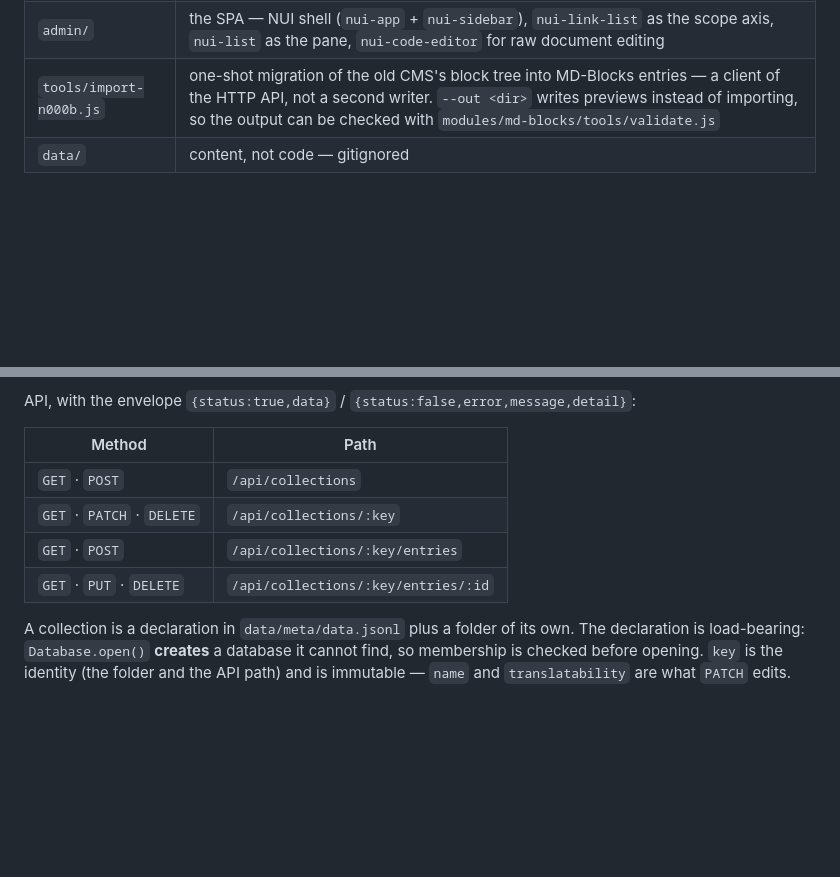
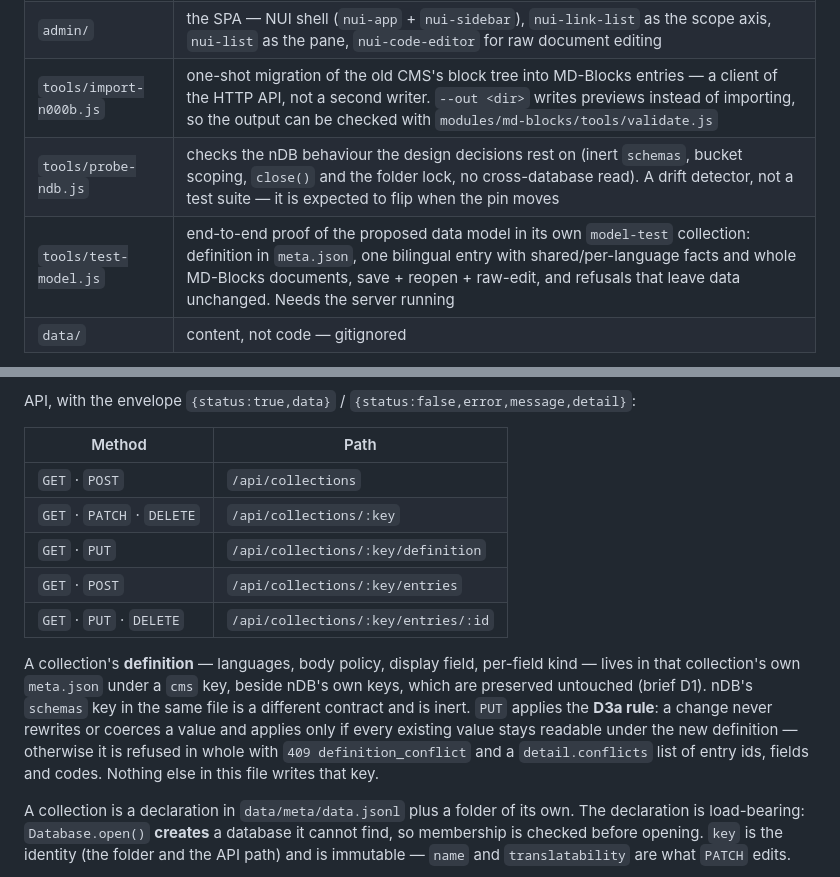
Before and after one commit to herrbasan/nCMS, a Markdown page: Agents.md, 2 parts joined by grey strips. Rendered like a GitHub page; blank space fills up the shorter version.

Commit message:
docs(nCMS): record the definition endpoints and the new tools in the briefing

```diff
--- a/Agents.md
+++ b/Agents.md
@@ -36,6 +36,8 @@ Zero dependencies: `node:http` for transport, nDB (submodule) in-process for sto
 | `lib/http-error.js` | the error type carrying the wire contract |
 | `admin/` | the SPA — NUI shell (`nui-app` + `nui-sidebar`), `nui-link-list` as the scope axis, `nui-list` as the pane, `nui-code-editor` for raw document editing |
 | `tools/import-n000b.js` | one-shot migration of the old CMS's block tree into MD-Blocks entries — a client of the HTTP API, not a second writer. `--out <dir>` writes previews instead of importing, so the output can be checked with `modules/md-blocks/tools/validate.js` |
+| `tools/probe-ndb.js` | checks the nDB behaviour the design decisions rest on (inert `schemas`, bucket scoping, `close()` and the folder lock, no cross-database read). A drift detector, not a test suite — it is expected to flip when the pin moves |
+| `tools/test-model.js` | end-to-end proof of the proposed data model in its own `model-test` collection: definition in `meta.json`, one bilingual entry with shared/per-language facts and whole MD-Blocks documents, save + reopen + raw-edit, and refusals that leave data unchanged. Needs the server running |
 | `data/` | content, not code — gitignored |
 
 **NUI fluency — read this before writing any admin code.** In order: `documentation/DOCUMENTATION.md`,
@@ -82,8 +84,16 @@ API, with the envelope `{status:true,data}` / `{status:false,error,message,detai
 |---|---|
 | `GET` · `POST` | `/api/collections` |
 | `GET` · `PATCH` · `DELETE` | `/api/collections/:key` |
+| `GET` · `PUT` | `/api/collections/:key/definition` |
 | `GET` · `POST` | `/api/collections/:key/entries` |
 | `GET` · `PUT` · `DELETE` | `/api/collections/:key/entries/:id` |
+
+A collection's **definition** — languages, body policy, display field, per-field kind — lives in that
+collection's own `meta.json` under a `cms` key, beside nDB's own keys, which are preserved untouched
+(brief D1). nDB's `schemas` key in the same file is a different contract and is inert. `PUT` applies the
+**D3a rule**: a change never rewrites or coerces a value and applies only if every existing value stays
+readable under the new definition — otherwise it is refused in whole with `409 definition_conflict` and a
+`detail.conflicts` list of entry ids, fields and codes. Nothing else in this file writes that key.
 
 A collection is a declaration in `data/meta/data.jsonl` plus a folder of its own. The declaration
 is load-bearing: `Database.open()` **creates** a database it cannot find, so membership is checked
```
